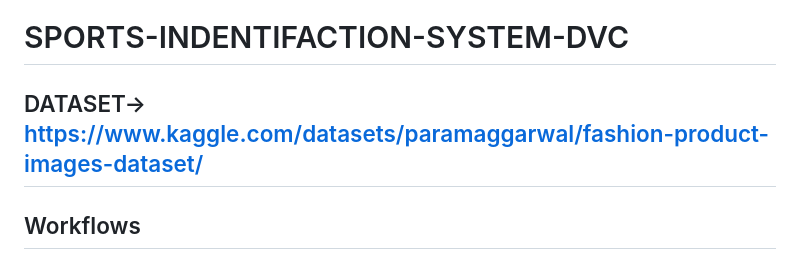
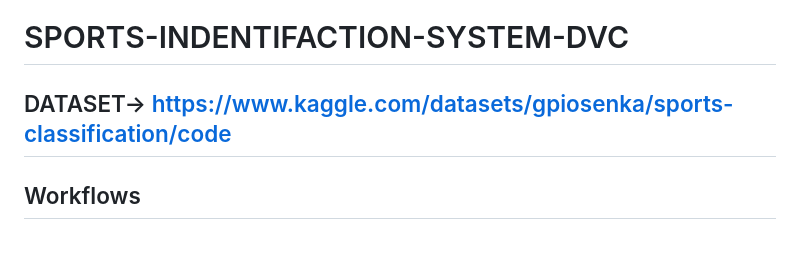
Before and after one commit to Ro-han12/fashion_recommender, a Markdown page: README.md, the part around the change. Drawn GitHub-style.

```diff
--- a/README.md
+++ b/README.md
@@ -3,7 +3,7 @@ END TO END DEEP LEARNING SPORTS INDENTIFACTION SYSTEM
 
 # SPORTS-INDENTIFACTION-SYSTEM-DVC
 
-## DATASET-> https://www.kaggle.com/datasets/paramaggarwal/fashion-product-images-dataset/
+## DATASET-> https://www.kaggle.com/datasets/gpiosenka/sports-classification/code
 
 
 ## Workflows
```
